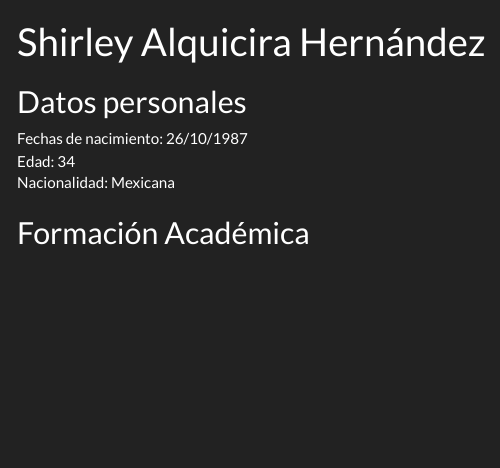
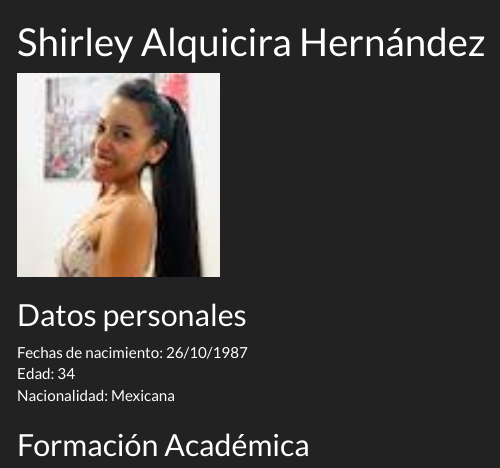
Before and after one commit to shirleyah/shirleyah_tmp2.github.io, an R Markdown document (index.Rmd): the page in a window 1100 px wide, from its top. The pictures show the output file index.html that the author committed with the source, opened offline.

Commit message:
Se agregó foto personal

````diff
--- a/index.Rmd
+++ b/index.Rmd
@@ -10,6 +10,9 @@ output:
 ```{r setup, include=FALSE}
 knitr::opts_chunk$set(echo = TRUE)
 ```
+
+
+<img src="./img/shirley.jpg" width="200" height="200" />
 
 
 ## Datos personales
````
Also changed, not shown: index.html.
